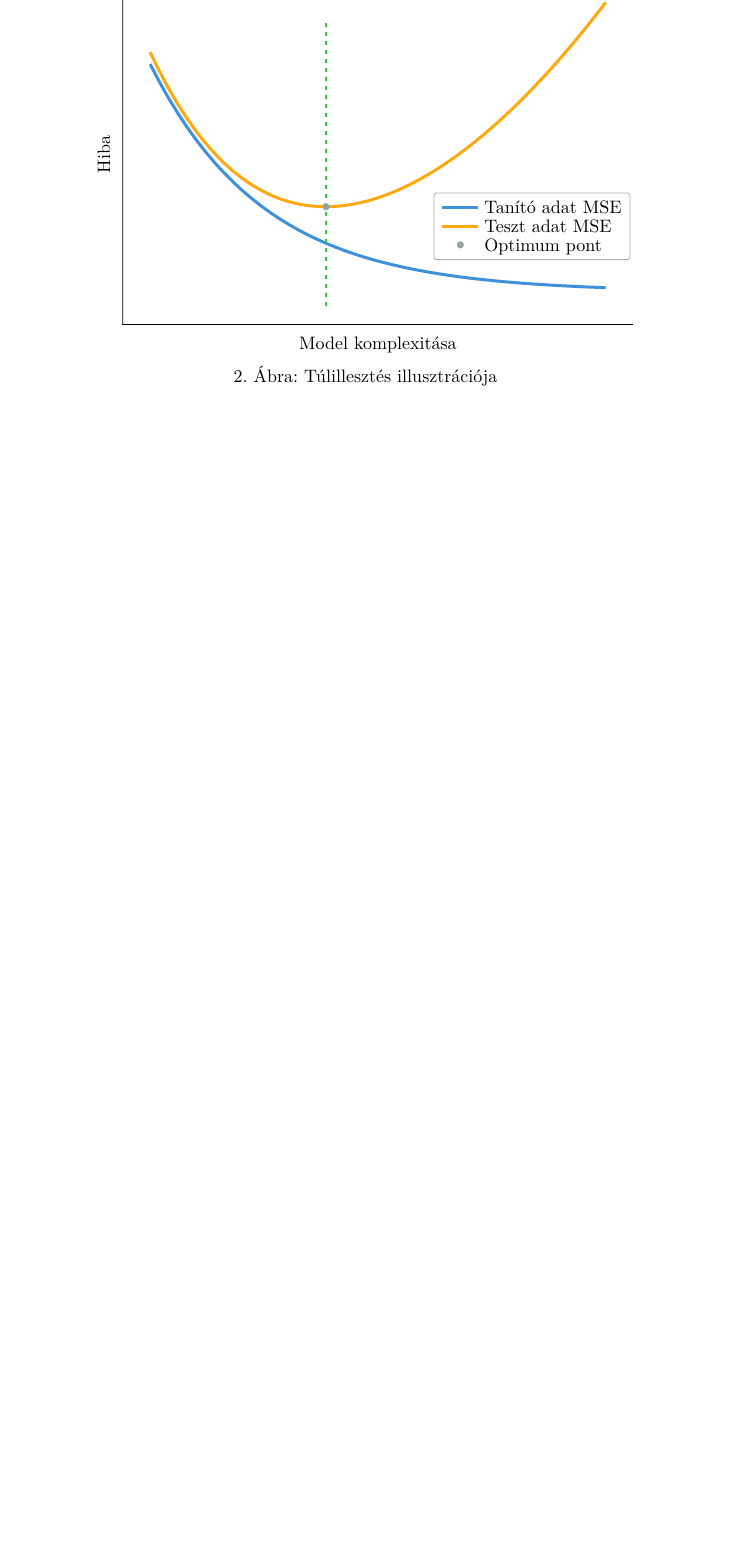
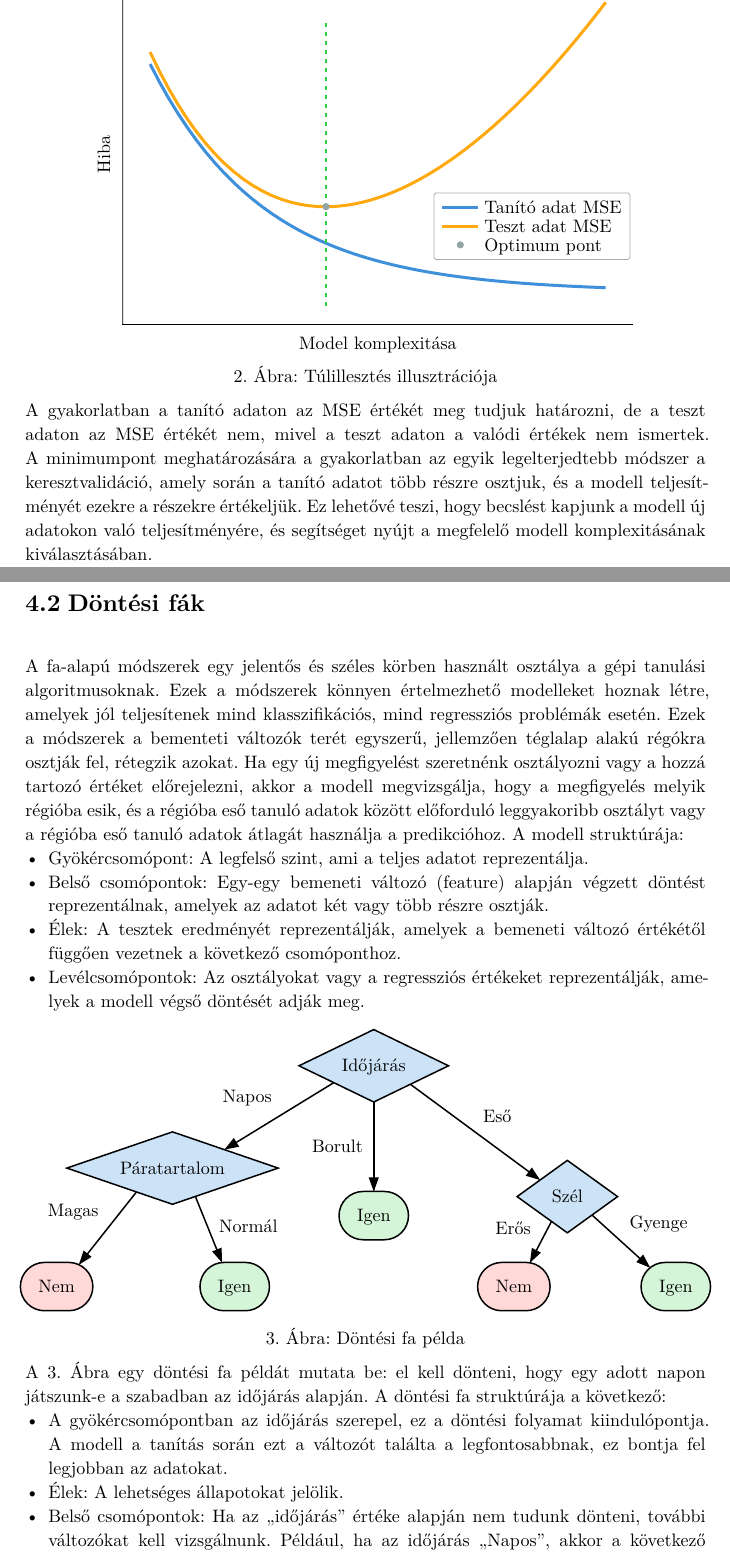
Before and after one commit to enikogyorfi/Szakdolgozat, a Typst document (docs/Szakdolgozat docs/Irodalmi_bevezetes.typ): part of page 18 of 19 before the commit and two parts of pages 18 and 19 of 20 after it, the two joined at a grey line, cut so that both start at the same text, the shorter picture padded with empty space. The pictures show the PDF file docs/Szakdolgozat docs/Irodalmi_bevezetes.pdf that the author committed with the source.

Commit message:
Add practical explanation of MSE and introduce decision trees with example

```diff
--- a/docs/Szakdolgozat docs/Irodalmi_bevezetes.typ
+++ b/docs/Szakdolgozat docs/Irodalmi_bevezetes.typ
@@ -726,3 +726,19 @@ caption: [\Túlillesztés illusztrációja],
 gap: 0.5cm,
 ) <overfitting>
 
+A gyakorlatban a tanító adaton az MSE értékét meg tudjuk határozni, de a teszt adaton az MSE értékét nem, mivel a teszt adaton a valódi értékek nem ismertek. A minimumpont meghatározására a gyakorlatban az egyik legelterjedtebb módszer a keresztvalidáció, amely során a tanító adatot több részre osztjuk, és a modell teljesítményét ezekre a részekre értékeljük. Ez lehetővé teszi, hogy becslést kapjunk a modell új adatokon való teljesítményére, és segítséget nyújt a megfelelő modell komplexitásának kiválasztásában.
+
+#pagebreak()
+
+== Döntési fák
+
+A fa-alapú módszerek egy jelentős és széles körben használt osztálya a gépi tanulási algoritmusoknak. Ezek a módszerek könnyen értelmezhető modelleket hoznak létre, amelyek jól teljesítenek mind klasszifikációs, mind regressziós problémák esetén.
+ Ezek a módszerek a bementeti változók terét egyszerű, jellemzően téglalap alakú régókra osztják fel, rétegzik azokat. Ha egy új megfigyelést szeretnénk osztályozni vagy a hozzá tartozó értéket előrejelezni, akkor a modell megvizsgálja, hogy a megfigyelés melyik régióba esik, és a régióba eső tanuló adatok között előforduló leggyakoribb osztályt vagy a régióba eső tanuló adatok átlagát használja a predikcióhoz.
+A modell struktúrája:
+- Gyökércsomópont: A legfelső szint, ami a teljes adatot reprezentálja.
+- Belső csomópontok: Egy-egy bemeneti változó (feature) alapján végzett döntést reprezentálnak, amelyek az adatot két vagy több részre osztják.
+- Élek: A tesztek eredményét reprezentálják, amelyek a bemeneti változó értékétől függően vezetnek a következő csomóponthoz.
+- Levélcsomópontok: Az osztályokat vagy a regressziós értékeket reprezentálják, amelyek a modell végső döntését adják meg.
+
+#import "@preview/fletcher:0.5.8" as fletcher: diagram, node, edge, shapes
+#figure(
@@ -729,3 +773,11 @@ gap: 0.5cm,
+    caption: [Döntési fa példa],
+    gap: 0.5cm,
+    )<decision_tree_example>
+A @decision_tree_example egy döntési fa példát mutata be: el kell dönteni, hogy egy adott napon játszunk-e a szabadban az időjárás alapján. A döntési fa struktúrája a következő:
+ - A gyökércsomópontban az időjárás szerepel, ez a döntési folyamat kiindulópontja. A modell a tanítás során ezt a változót találta a legfontosabbnak, ez bontja fel legjobban az adatokat.
+ - Élek: A lehetséges állapotokat jelölik.
+- Belső csomópontok: Ha az "időjárás" értéke alapján nem tudunk dönteni, további változókat kell vizsgálnunk. Például, ha az időjárás "Napos", akkor a következő változó, amit megvizsgálunk, a "Páratartalom".
+- Levélcsomópontok: Ezek a végső döntéseket jelölik, például ha az időjárás "Napos" és a páratartalom "Magas", akkor a modell azt javasolja, hogy ne játsszunk a szabadban ("Nem").
 
 
 #pagebreak()
```
Also changed, not shown: docs/Szakdolgozat docs/Irodalmi_bevezetes.pdf, docs/Szakdolgozat docs/Irodalmi_bevezetes.typ (28 more changed lines).
